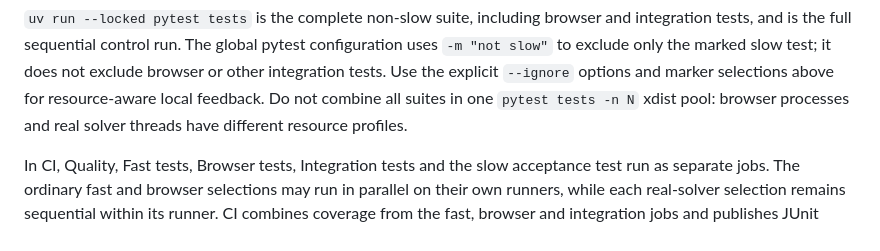
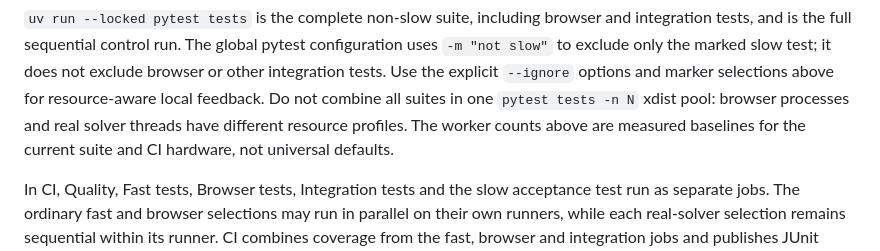
Before and after one commit to SjoerdCor/aliexpress, a Markdown page: README.MD, the part around the change. Drawn GitHub-style.

```diff
--- a/README.MD
+++ b/README.MD
@@ -129,6 +129,8 @@ uses `-m "not slow"` to exclude only the marked slow test; it does not exclude b
 other integration tests. Use the explicit `--ignore` options and marker selections above
 for resource-aware local feedback. Do not combine all suites in one `pytest tests -n N`
 xdist pool: browser processes and real solver threads have different resource profiles.
+The worker counts above are measured baselines for the current suite and CI hardware, not
+universal defaults.
 
 In CI, Quality, Fast tests, Browser tests, Integration tests and the slow acceptance test
 run as separate jobs. The ordinary fast and browser selections may run in parallel on their
```
Also changed, not shown: docs/plans/stabiele-parallelle-tests-ci.md (+78 -17 lines).
